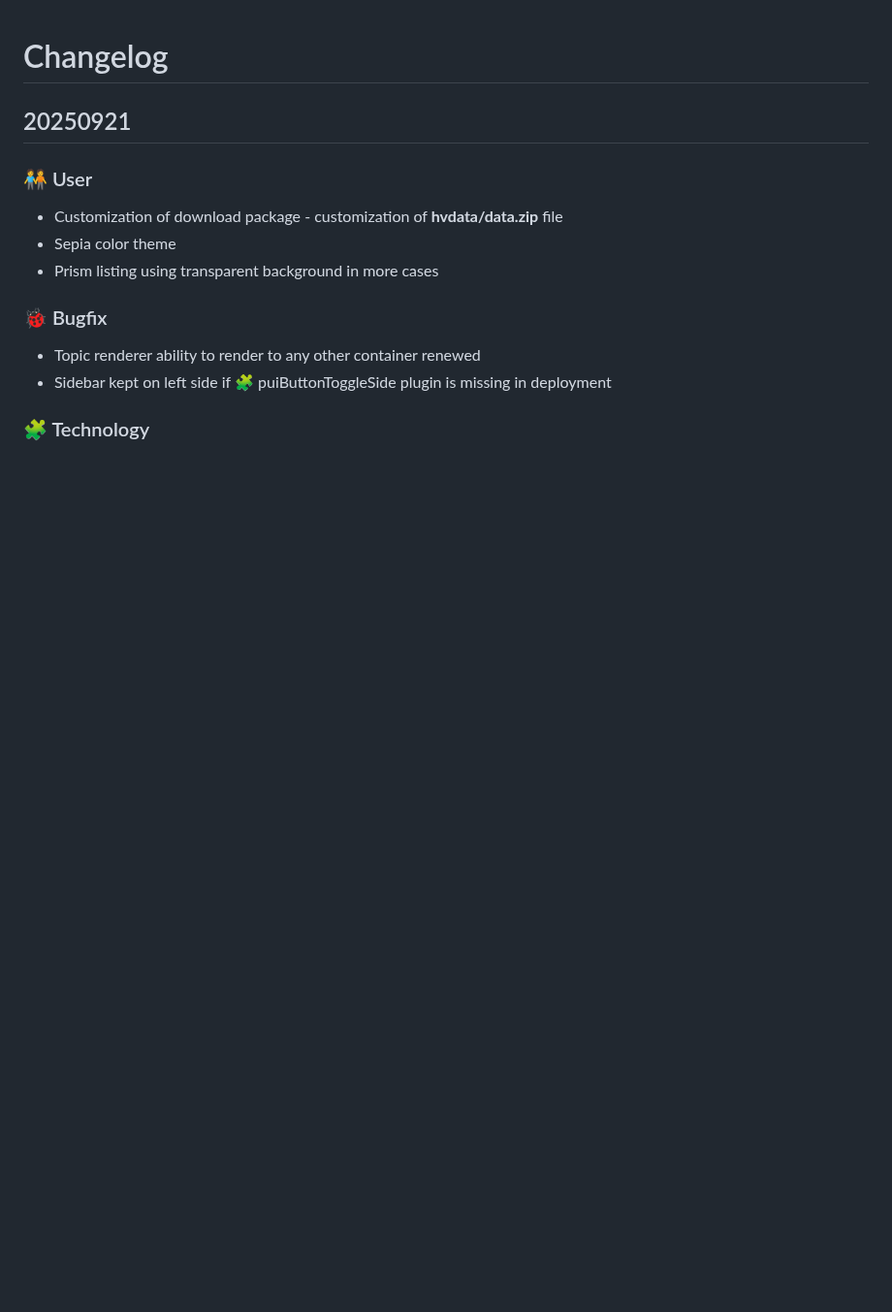
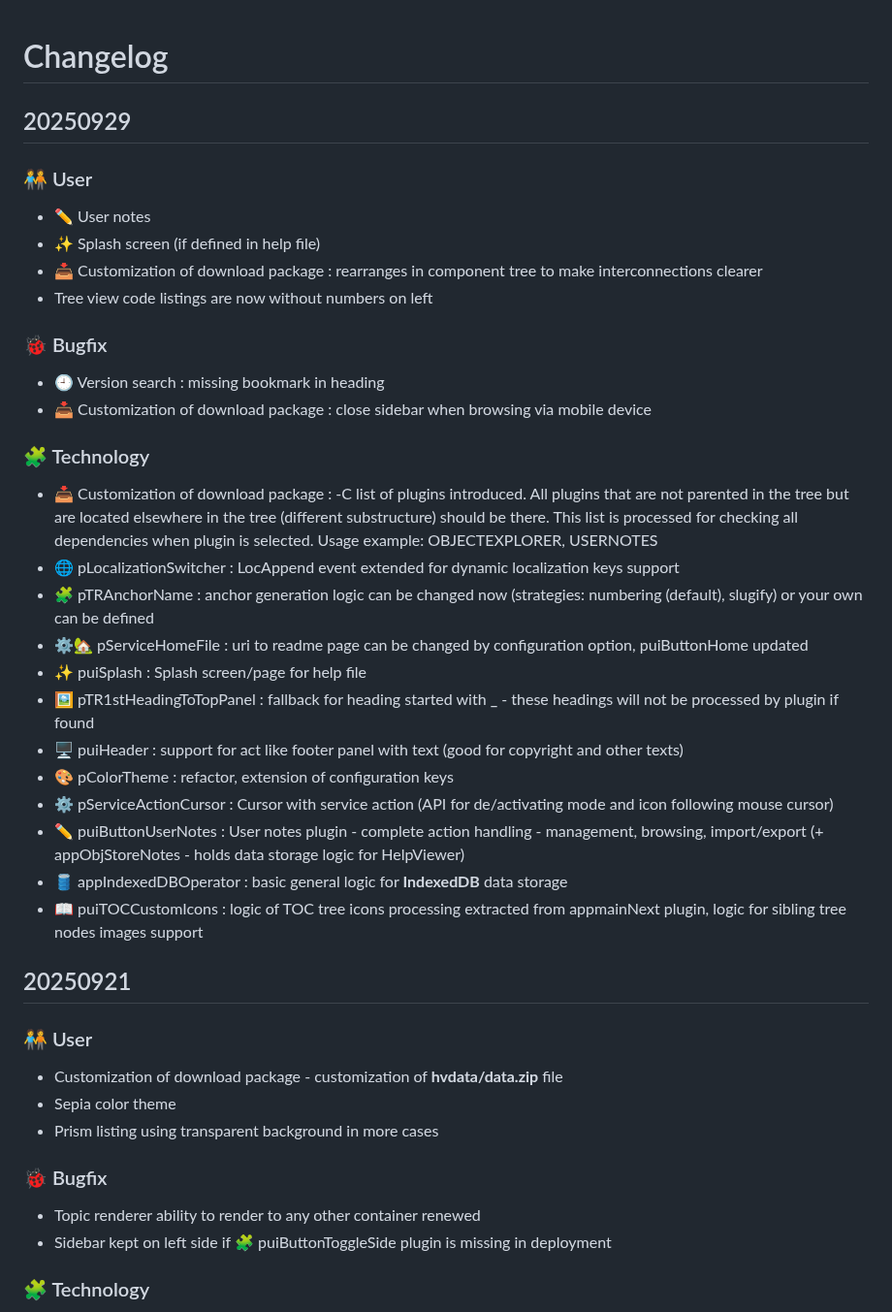
Before and after one commit to HelpViewer/HelpViewer, a Markdown page: CHANGELOG.md, the part around the change. Shown at 97% size. Drawn GitHub-style; blank space fills up the shorter version.

Commit message:
Publishing info added [pub]

```diff
--- a/CHANGELOG.md
+++ b/CHANGELOG.md
@@ -1,4 +1,30 @@
 # Changelog
+
+## 20250929
+
+### 🧑‍🤝‍🧑 User
+- ✏️ User notes
+- ✨ Splash screen (if defined in help file)
+- 📥 Customization of download package : rearranges in component tree to make interconnections clearer
+- Tree view code listings are now without numbers on left
+
+### 🐞 Bugfix
+- 🕘 Version search : missing bookmark in heading
+- 📥 Customization of download package : close sidebar when browsing via mobile device
+
+### 🧩 Technology
+- 📥 Customization of download package : -C list of plugins introduced. All plugins that are not parented in the tree but are located elsewhere in the tree (different substructure) should be there. This list is processed for checking all dependencies when plugin is selected. Usage example: OBJECTEXPLORER, USERNOTES
+- 🌐 pLocalizationSwitcher : LocAppend event extended for dynamic localization keys support
+- 🧩 pTRAnchorName : anchor generation logic can be changed now (strategies: numbering (default), slugify) or your own can be defined
+- ⚙️🏡 pServiceHomeFile : uri to readme page can be changed by configuration option, puiButtonHome updated
+- ✨ puiSplash : Splash screen/page for help file
+- 🖼️ pTR1stHeadingToTopPanel : fallback for heading started with **_** - these headings will not be processed by plugin if found
+- 🖥️ puiHeader : support for act like footer panel with text (good for copyright and other texts)
+- 🎨 pColorTheme : refactor, extension of configuration keys
+- ⚙️ pServiceActionCursor : Cursor with service action (API for de/activating mode and icon following mouse cursor)
+- ✏️ puiButtonUserNotes : User notes plugin - complete action handling - management, browsing, import/export (+ appObjStoreNotes - holds data storage logic for HelpViewer)
+- 🛢️ appIndexedDBOperator : basic general logic for **IndexedDB** data storage
+- 📖 puiTOCCustomIcons : logic of TOC tree icons processing extracted from appmainNext plugin, logic for sibling tree nodes images support
 
 ## 20250921
 
```
